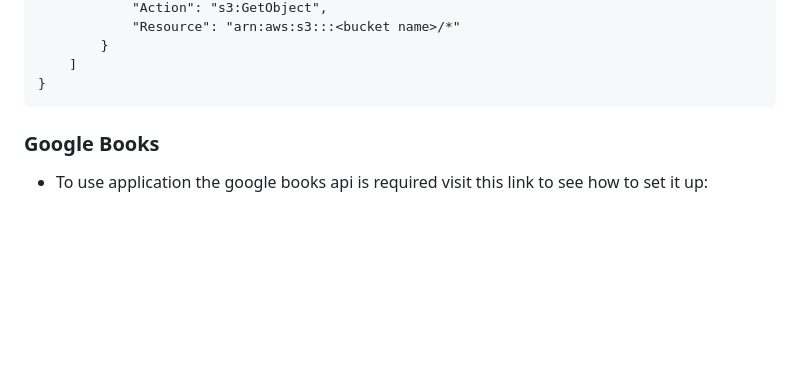
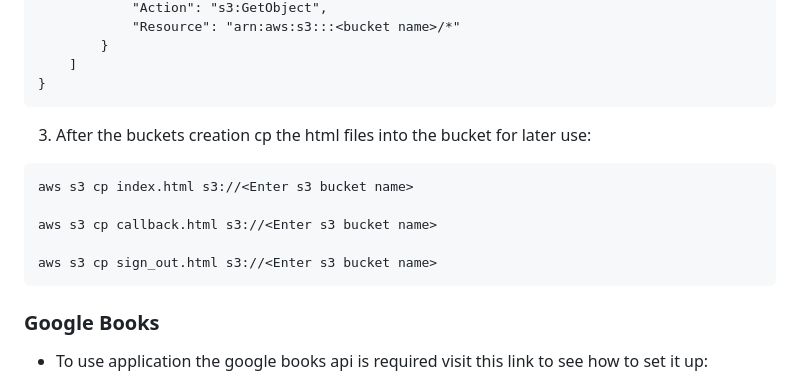
Before and after one commit to cs399f24/reading_tracker_apigateway, a Markdown page: README.md, the part around the change printed below. Rendered like a GitHub page; blank space fills up the shorter version.

Commit message:
copy html files into bucket instructions into README.md

````diff
--- a/README.md
+++ b/README.md
@@ -38,6 +39,14 @@ aws s3 cp index.html s3://<Enter s3 bucket name>
       ]
   }
   ```
+3. After the buckets creation cp the html files into the bucket for later use:
+```
+aws s3 cp index.html s3://<Enter s3 bucket name>
+
+aws s3 cp callback.html s3://<Enter s3 bucket name>
+
+aws s3 cp sign_out.html s3://<Enter s3 bucket name>
+```
 
 
 
````
Also changed, not shown: other parts of README.md (+1 -0 lines).
